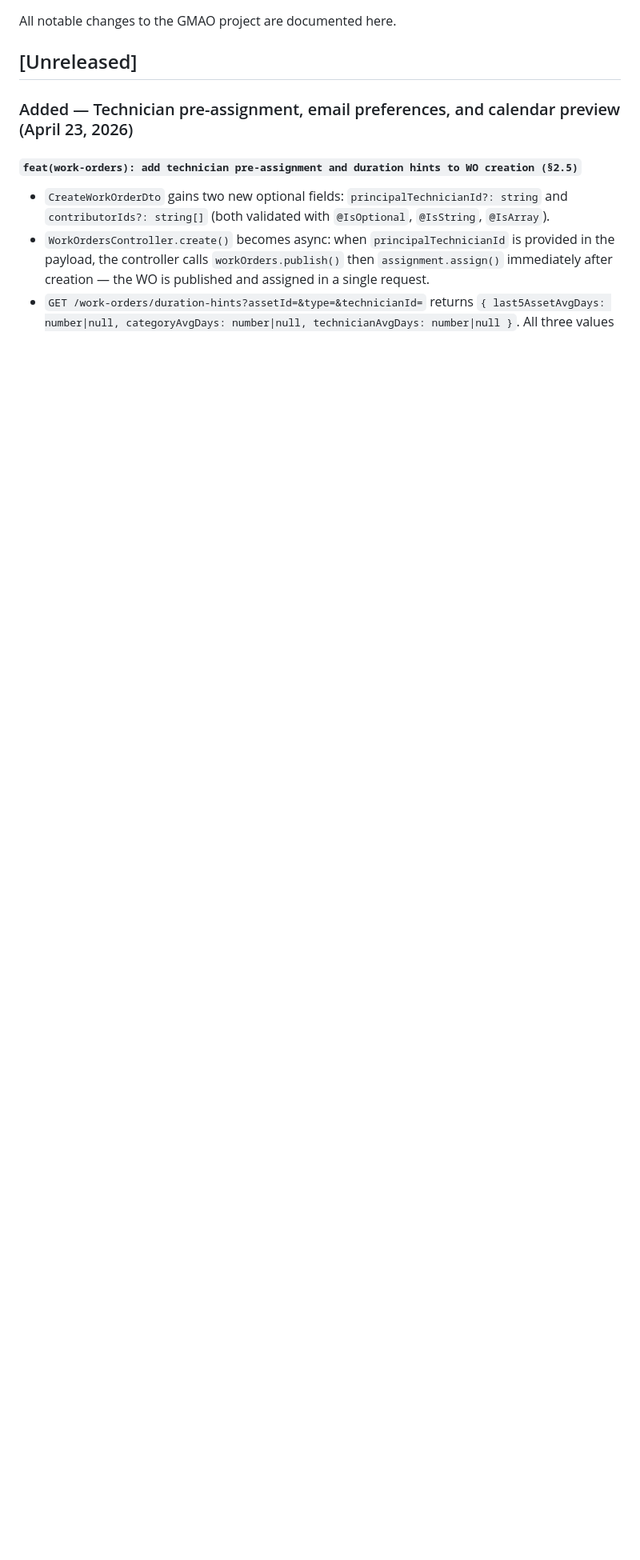
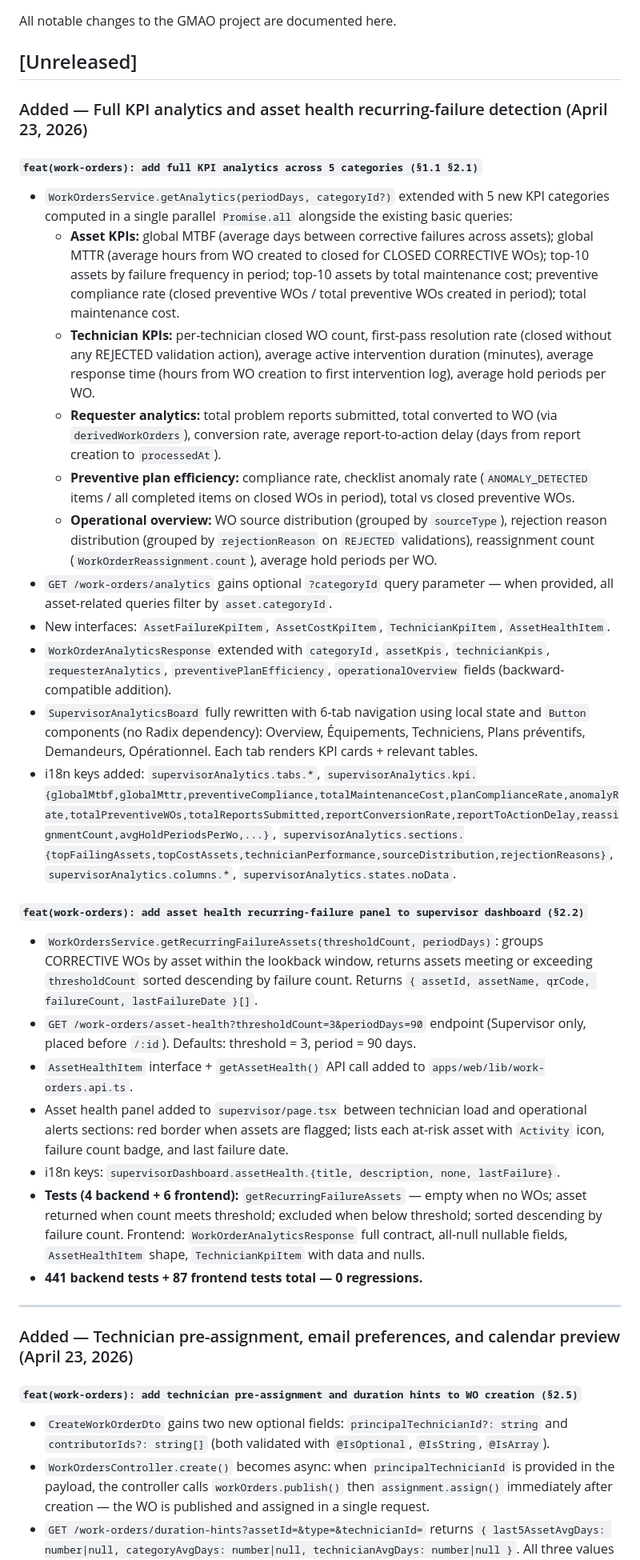
Before and after one commit to oussema-ghbara/CMMS, a Markdown page: CHANGELOG.md, the part around the change. Shown at 80% size. GitHub-like rendering; blank space fills up the shorter version.

Commit message:
docs: sync CONTEXT and CHANGELOG for full KPI analytics and asset health
- CHANGELOG: add sections for extended analytics across 5 KPI categories
 and asset health recurring-failure panel with full implementation details.
- CONTEXT.md: mark , , as implemented; update test totals to
 441 backend + 87 frontend tests.

```diff
--- a/CHANGELOG.md
+++ b/CHANGELOG.md
@@ -3,6 +3,32 @@
 All notable changes to the GMAO project are documented here.
 
 ## [Unreleased]
+
+### Added — Full KPI analytics and asset health recurring-failure detection (April 23, 2026)
+
+#### `feat(work-orders): add full KPI analytics across 5 categories (§1.1 §2.1)`
+- `WorkOrdersService.getAnalytics(periodDays, categoryId?)` extended with 5 new KPI categories computed in a single parallel `Promise.all` alongside the existing basic queries:
+  - **Asset KPIs:** global MTBF (average days between corrective failures across assets); global MTTR (average hours from WO created to closed for CLOSED CORRECTIVE WOs); top-10 assets by failure frequency in period; top-10 assets by total maintenance cost; preventive compliance rate (closed preventive WOs / total preventive WOs created in period); total maintenance cost.
+  - **Technician KPIs:** per-technician closed WO count, first-pass resolution rate (closed without any REJECTED validation action), average active intervention duration (minutes), average response time (hours from WO creation to first intervention log), average hold periods per WO.
+  - **Requester analytics:** total problem reports submitted, total converted to WO (via `derivedWorkOrders`), conversion rate, average report-to-action delay (days from report creation to `processedAt`).
+  - **Preventive plan efficiency:** compliance rate, checklist anomaly rate (`ANOMALY_DETECTED` items / all completed items on closed WOs in period), total vs closed preventive WOs.
+  - **Operational overview:** WO source distribution (grouped by `sourceType`), rejection reason distribution (grouped by `rejectionReason` on `REJECTED` validations), reassignment count (`WorkOrderReassignment.count`), average hold periods per WO.
+- `GET /work-orders/analytics` gains optional `?categoryId` query parameter — when provided, all asset-related queries filter by `asset.categoryId`.
+- New interfaces: `AssetFailureKpiItem`, `AssetCostKpiItem`, `TechnicianKpiItem`, `AssetHealthItem`.
+- `WorkOrderAnalyticsResponse` extended with `categoryId`, `assetKpis`, `technicianKpis`, `requesterAnalytics`, `preventivePlanEfficiency`, `operationalOverview` fields (backward-compatible addition).
+- `SupervisorAnalyticsBoard` fully rewritten with 6-tab navigation using local state and `Button` components (no Radix dependency): Overview, Équipements, Techniciens, Plans préventifs, Demandeurs, Opérationnel. Each tab renders KPI cards + relevant tables.
+- i18n keys added: `supervisorAnalytics.tabs.*`, `supervisorAnalytics.kpi.{globalMtbf,globalMttr,preventiveCompliance,totalMaintenanceCost,planComplianceRate,anomalyRate,totalPreventiveWOs,totalReportsSubmitted,reportConversionRate,reportToActionDelay,reassignmentCount,avgHoldPeriodsPerWo,...}`, `supervisorAnalytics.sections.{topFailingAssets,topCostAssets,technicianPerformance,sourceDistribution,rejectionReasons}`, `supervisorAnalytics.columns.*`, `supervisorAnalytics.states.noData`.
+
+#### `feat(work-orders): add asset health recurring-failure panel to supervisor dashboard (§2.2)`
+- `WorkOrdersService.getRecurringFailureAssets(thresholdCount, periodDays)`: groups CORRECTIVE WOs by asset within the lookback window, returns assets meeting or exceeding `thresholdCount` sorted descending by failure count. Returns `{ assetId, assetName, qrCode, failureCount, lastFailureDate }[]`.
+- `GET /work-orders/asset-health?thresholdCount=3&periodDays=90` endpoint (Supervisor only, placed before `/:id`). Defaults: threshold = 3, period = 90 days.
+- `AssetHealthItem` interface + `getAssetHealth()` API call added to `apps/web/lib/work-orders.api.ts`.
+- Asset health panel added to `supervisor/page.tsx` between technician load and operational alerts sections: red border when assets are flagged; lists each at-risk asset with `Activity` icon, failure count badge, and last failure date.
+- i18n keys: `supervisorDashboard.assetHealth.{title, description, none, lastFailure}`.
+- **Tests (4 backend + 6 frontend):** `getRecurringFailureAssets` — empty when no WOs; asset returned when count meets threshold; excluded when below threshold; sorted descending by failure count. Frontend: `WorkOrderAnalyticsResponse` full contract, all-null nullable fields, `AssetHealthItem` shape, `TechnicianKpiItem` with data and nulls.
+- **441 backend tests + 87 frontend tests total — 0 regressions.**
+
+---
 
 ### Added — Technician pre-assignment, email preferences, and calendar preview (April 23, 2026)
 
```
Also changed, not shown: CONTEXT.md (+1 -0 lines).
